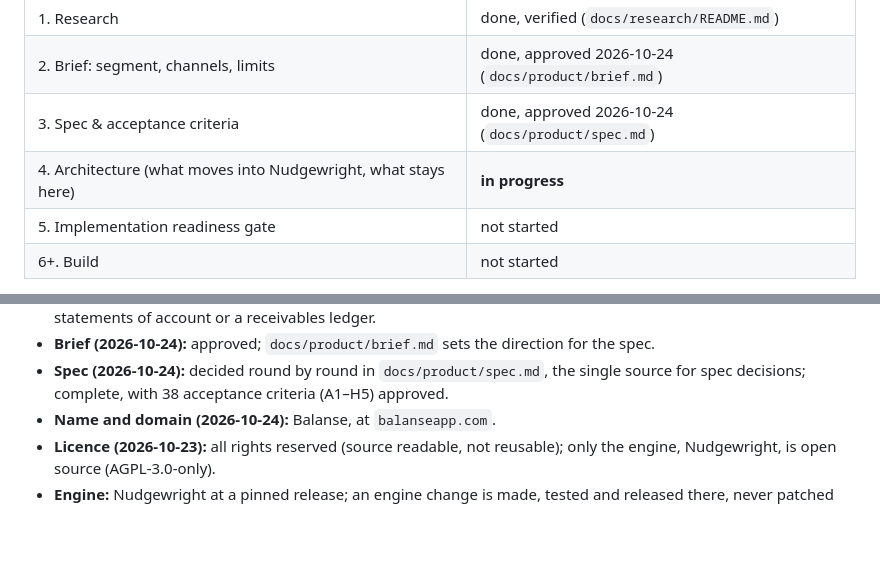
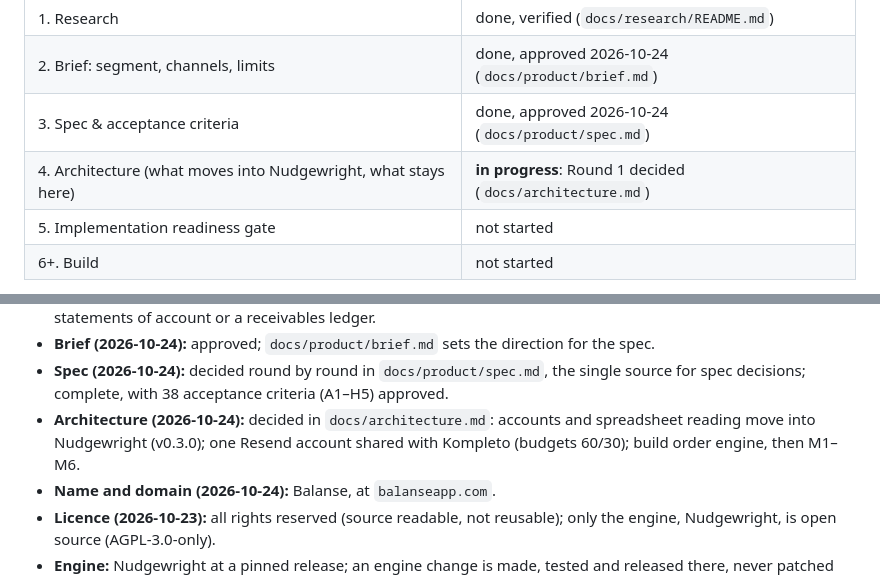
Before and after one commit to Enriquez-Johnmark/balanse, a Markdown page: AGENTS.md, 2 parts joined by grey strips. GitHub-like rendering; blank space fills up the shorter version.

```diff
--- a/AGENTS.md
+++ b/AGENTS.md
@@ -11,7 +11,7 @@ Each gate needs the owner's explicit "yes"; an approval for one phase never carr
 | 1. Research | done, verified (`docs/research/README.md`) |
 | 2. Brief: segment, channels, limits | done, approved 2026-10-24 (`docs/product/brief.md`) |
 | 3. Spec & acceptance criteria | done, approved 2026-10-24 (`docs/product/spec.md`) |
-| 4. Architecture (what moves into Nudgewright, what stays here) | **in progress** |
+| 4. Architecture (what moves into Nudgewright, what stays here) | **in progress**: Round 1 decided (`docs/architecture.md`) |
 | 5. Implementation readiness gate | not started |
 | 6+. Build | not started |
 
@@ -31,6 +31,7 @@ Record every approved decision, dated, in `docs/decisions.md`, and update the su
 - **Product rules (2026-10-24):** the legal limits R1–R18 (`docs/research/legal-limits.md`) are enforced in code; above all, Balanse never touches money, never contacts anyone but the debtor, and never issues invoices, statements of account or a receivables ledger.
 - **Brief (2026-10-24):** approved; `docs/product/brief.md` sets the direction for the spec.
 - **Spec (2026-10-24):** decided round by round in `docs/product/spec.md`, the single source for spec decisions; complete, with 38 acceptance criteria (A1–H5) approved.
+- **Architecture (2026-10-24):** decided in `docs/architecture.md`: accounts and spreadsheet reading move into Nudgewright (v0.3.0); one Resend account shared with Kompleto (budgets 60/30); build order engine, then M1–M6.
 - **Name and domain (2026-10-24):** Balanse, at `balanseapp.com`.
 - **Licence (2026-10-23):** all rights reserved (source readable, not reusable); only the engine, Nudgewright, is open source (AGPL-3.0-only).
 - **Engine:** Nudgewright at a pinned release; an engine change is made, tested and released there, never patched here.
```
Also changed, not shown: docs/decisions.md (+1 -0 lines).
